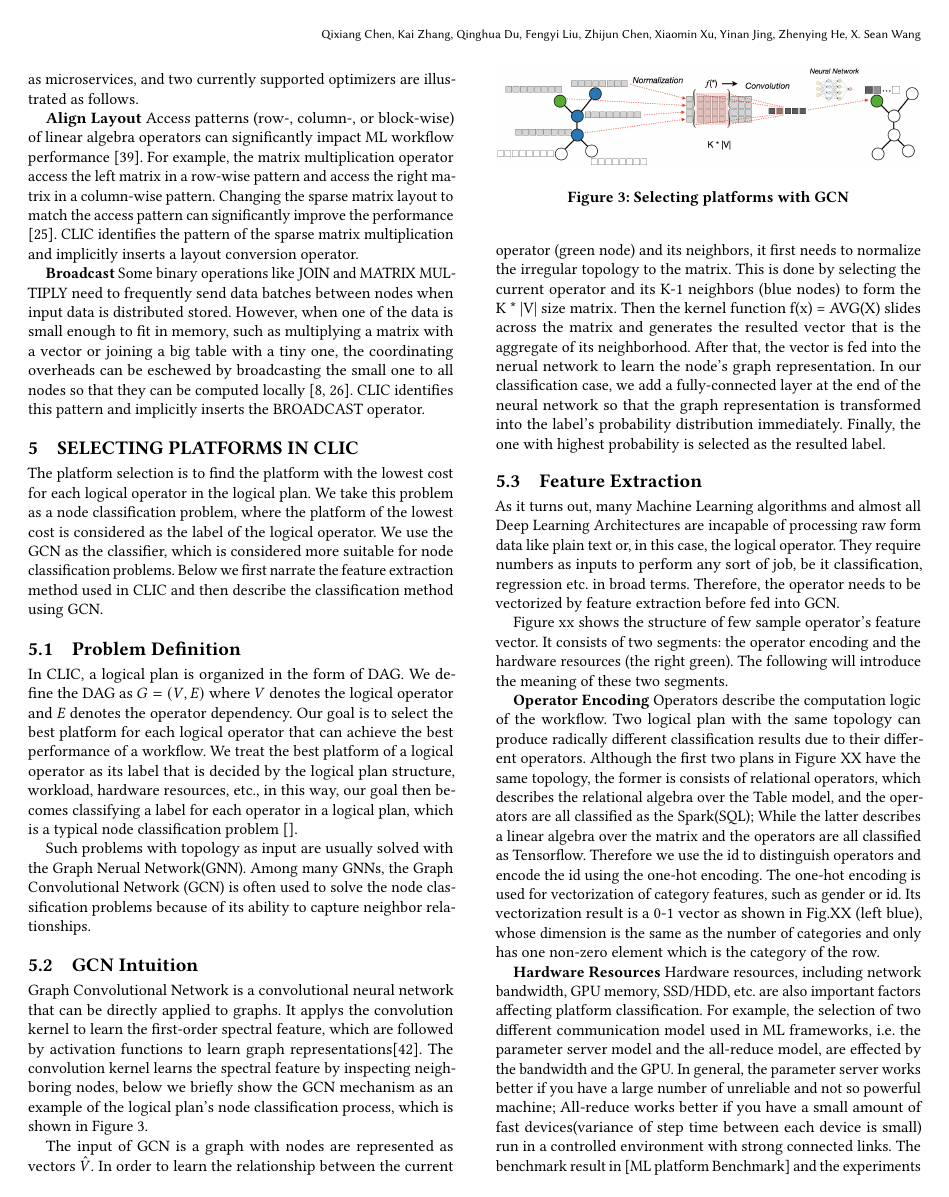
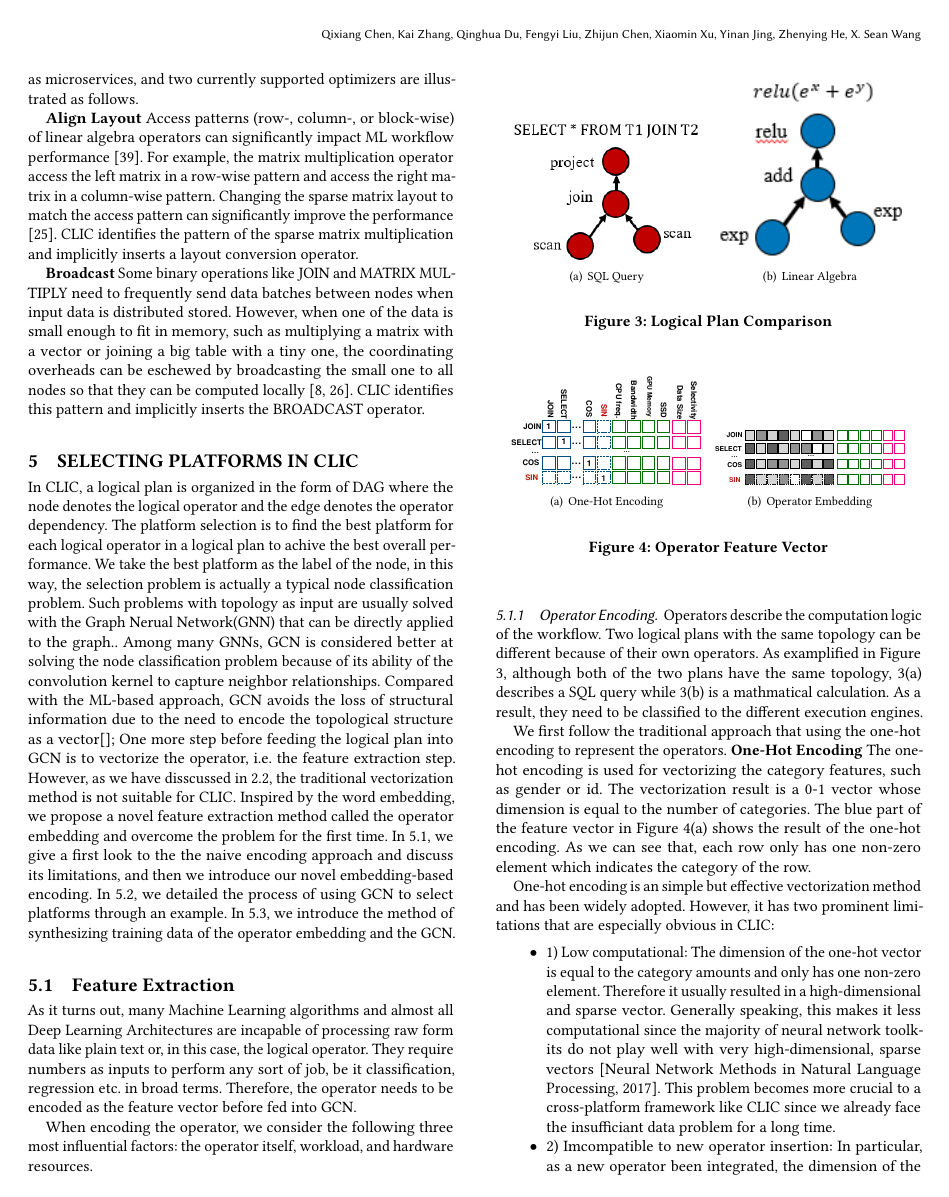
Before and after one commit to NKcqx/CLIC-Paper, a LaTeX paper (main.tex, which reads tex/gcn.tex): page 6 of 10 before the commit and page 6 of 11 after it. Compiled offline with pdfLaTeX.

Commit message:
add img illstration and embedding intro

```diff
--- a/tex/gcn.tex
+++ b/tex/gcn.tex
@@ -2,7 +2,74 @@
 \section{Selecting Platforms in CLIC}
 
 
-The platform selection is to find the platform with the lowest cost for each logical operator in the logical plan.
-We take this problem as a node classification problem, where the platform of the lowest cost is considered as the label of the logical operator.
-We use the GCN as the classifier, which is considered more suitable for node classification problems.
-Below we first narrate the feature extraction method used in CLIC and then describe the classification method using GCN.
+In CLIC, a logical plan is organized in the form of DAG where the node denotes the logical operator and the edge denotes the operator dependency.
+The platform selection is to find the best platform for each logical operator in a logical plan to achive the best overall performance.
+We take the best platform as the label of the node, in this way, the selection problem is actually a typical node classification problem.
+Such problems with topology as input are usually solved with the Graph Nerual Network(GNN) that can be directly applied to the graph..
+Among many GNNs, GCN is considered better at solving the node classification problem because of its ability of the convolution kernel to capture neighbor relationships.
+Compared with the ML-based approach, GCN avoids the loss of structural information due to the need to encode the topological structure as a vector[];
+One more step before feeding the logical plan into GCN is to vectorize the operator, i.e. the feature extraction step.
+However, as we have disscussed in 2.2, the traditional vectorization method is not suitable for CLIC.
+Inspired by the word embedding, we propose a novel feature extraction method called the operator embedding and overcome the problem for the first time.
+In 5.1, we give a first look to the the naive encoding approach and discuss its limitations, and then we introduce our novel embedding-based encoding.
+In 5.2, we detailed the process of using GCN to select platforms through an example.
+In 5.3, we introduce the method of synthesizing training data of the operator embedding and the GCN.
+
+\subsection{Feature Extraction}
+As it turns out, many Machine Learning algorithms and almost all Deep Learning Architectures are incapable of processing raw form data like plain text or, in this case, the logical operator.
+They require numbers as inputs to perform any sort of job, be it classification, regression etc. in broad terms.
+Therefore, the operator needs to be encoded as the feature vector before fed into GCN.
+
+When encoding the operator, we consider the following three most influential factors: the operator itself, workload, and hardware resources.
+
+\subsubsection{Operator Encoding}
+Operators describe the computation logic of the workflow.
+Two logical plans with the same topology can be different because of their own operators.
+As examplified in Figure \ref{fig:graph-comparison}, although both of the two plans have the same topology,
+\ref{fig:same-graph-sql} describes a SQL query while \ref{fig:same-graph-linear} is a mathmatical calculation.
+As a result, they need to be classified to the different execution engines.
+
+\begin{figure}
+  \subfigure[SQL Query]{
+      \label{fig:same-graph-sql}
+      \includegraphics[width=0.45\linewidth]{figures/same-graph-sql.png}
+  }
+  \subfigure[Linear Algebra]{
+      \label{fig:same-graph-linear}
+      \includegraphics[width=0.45\linewidth]{figures/same-graph-linear.png}
+  }
+  \caption{Logical Plan Comparison}
+  \label{fig:graph-comparison}
+\end{figure}
+
+We first follow the traditional approach that using the one-hot encoding to represent the operators.
+\textbf{One-Hot Encoding}
+The one-hot encoding is used for vectorizing the category features, such as gender or id.
+The vectorization result is a 0-1 vector whose dimension is equal to the number of categories.
+The blue part of the feature vector in Figure \ref{fig:feature-vector-onehot} shows the result of the one-hot encoding.
+As we can see that, each row only has one non-zero element which indicates the category of the row.
+
+\begin{figure}
+  \subfigure[One-Hot Encoding]{
+      \label{fig:feature-vector-onehot}
+      \includegraphics[width=0.45\linewidth]{figures/feature-vector-onehot.pdf}
+  }
+  \subfigure[Operator Embedding]{
+      \label{fig:feature-vector-embedding}
+      \includegraphics[width=0.45\linewidth]{figures/feature-vector-embedding.pdf}
+  }
+  \caption{Operator Feature Vector}
+  \label{fig:feature-vector}
+\end{figure}
+
+One-hot encoding is an simple but effective vectorization method and has been widely adopted.
+However, it has two prominent limitations that are especially obvious in CLIC:
+
+\begin{itemize}
+  \item 1) Low computational:
+  The dimension of the one-hot vector is equal to the category amounts and only has one non-zero element.
+  Therefore it usually resulted in a high-dimensional and sparse vector.
+  Generally speaking, this makes it less computational since the majority of neural network toolkits do not play well with very high-dimensional, sparse vectors [Neural Network Methods in Natural Language Processing, 2017].
+  This problem becomes more crucial to a cross-platform framework like CLIC since we already face the insufficiant data problem for a long time.
+  \item 2) Imcompatible to new operator insertion:
+  In particular, as a new operator been integrated, the dimension of the one-hot vector will grow in the same time.
@@ -9,57 +82,12 @@ Below we first narrate the feature extraction method used in CLIC and then descr
+\end{itemize}
+
+In order to overcome the above two limitations, we propose a novel feature extraction method called operator embedding.
+% 为了克服以上两个问题，我们提出了新的使用运算符嵌入（operator embedding）向量化运算符的方式。
+
+\textbf{Operator Embedding}
 
 
-\subsection{Problem Definition}
-In CLIC, a logical plan is organized in the form of DAG.
-We define the DAG as  $G = (V, E)$ where $V$ denotes the logical operator and $E$ denotes the operator dependency.
-Our goal is to select the best platform for each logical operator that can achieve the best performance of a workflow.
-We treat the best platform of a logical operator as its label that is decided by the logical plan structure, workload, hardware resources, etc.,
-in this way, our goal then becomes classifying a label for each operator in a logical plan, which is a typical node classification problem [].
-
-Such problems with topology as input are usually solved with the Graph Nerual Network(GNN).
-Among many GNNs, the Graph Convolutional Network (GCN) is often used to solve the node classification problems because of its ability to capture neighbor relationships.
-
-\subsection{GCN Intuition}
-
-Graph Convolutional Network is a convolutional neural network that can be directly applied to graphs.
-It applys the convolution kernel to learn the first-order spectral feature, which are followed by activation functions to learn graph representations[42].
-The convolution kernel learns the spectral feature by inspecting neighboring nodes, below we briefly show the GCN mechanism as an example of the logical plan's node classification process, which is shown in Figure \ref{fig:gcn}.
-
-\begin{figure}
-  \centering
-  \includegraphics[width=\linewidth]{figures/gcn.png}
-  \caption{Selecting platforms with GCN}
-  \label{fig:gcn}
-\end{figure}
-
-The input of GCN is a graph with nodes are represented as vectors $\hat{V}$.
-In order to learn the relationship between the current operator (green node) and its neighbors, it first needs to normalize the irregular topology to the matrix.
-This is done by selecting the current operator and its K-1 neighbors (blue nodes) to form the K * |V| size matrix.
-Then the kernel function f(x) = AVG(X) slides across the matrix and generates the resulted vector that is the aggregate of its neighborhood.
-After that, the vector is fed into the nerual network to learn the node's graph representation.
-In our classification case, we add a fully-connected layer at the end of the neural network so that the graph representation is transformed into the label's probability distribution immediately.
-Finally, the one with highest probability is selected as the resulted label.
-
-\subsection{Feature Extraction}
-
-As it turns out, many Machine Learning algorithms and almost all Deep Learning Architectures are incapable of processing raw form data like plain text or, in this case, the logical operator.
-They require numbers as inputs to perform any sort of job, be it classification, regression etc. in broad terms.
-Therefore, the operator needs to be vectorized by feature extraction before fed into GCN.
-
-Figure xx shows the structure of few sample operator's feature vector.
-It consists of two segments: the operator encoding and the hardware resources (the right green).
-The following will introduce the meaning of these two segments.
-
-\textbf{Operator Encoding}
-Operators describe the computation logic of the workflow.
-Two logical plan with the same topology can produce radically different classification results due to their different operators.
-Although the first two plans in Figure XX have the same topology, the former is consists of relational operators, which describes the relational algebra over the Table model, and the operators are all classified as the Spark(SQL);
-While the latter describes a linear algebra over the matrix and the operators are all classified as Tensorflow.
-Therefore we use the id to distinguish operators and encode the id using the one-hot encoding.
-The one-hot encoding is used for vectorization of category features, such as gender or id.
-Its vectorization result is a 0-1 vector as shown in Fig.XX (left blue), whose dimension is the same as the number of categories and only has one non-zero element which is the category of the row.
-
-
-\textbf{Hardware Resources}
+\subsubsection{Hardware Resources}
 Hardware resources, including network bandwidth, GPU memory, SSD/HDD, etc. are also important factors affecting platform classification.
 For example, the selection of two different communication model used in ML frameworks, i.e. the parameter server model and the all-reduce model, are effected by the bandwidth and the GPU.
 In general, the parameter server works better if you have a large number of unreliable and not so powerful machine;
```
Also changed, not shown: tex/overview.tex (+0 -1 lines), figures/GCN-new.pdf (added), figures/embedding.png (deleted), figures/feature-vector-embedding.pdf (added), figures/feature-vector-onehot.pdf (added), figures/gcn.png (deleted), figures/one-hot.png (deleted), figures/same-graph-linear.png (added), figures/same-graph-sql.png (added), tex/gcn.tex (98 more changed lines), 1 other file.
